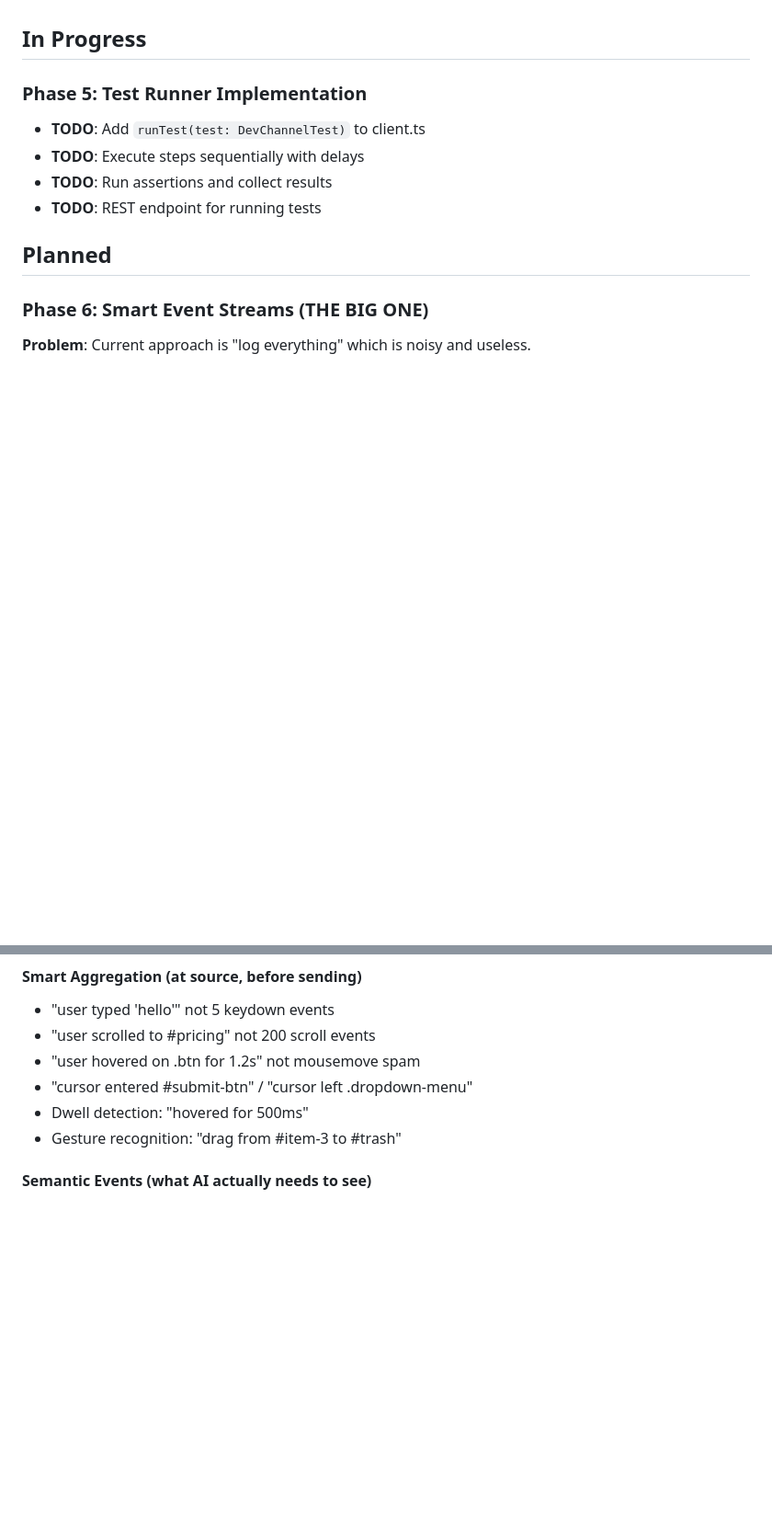
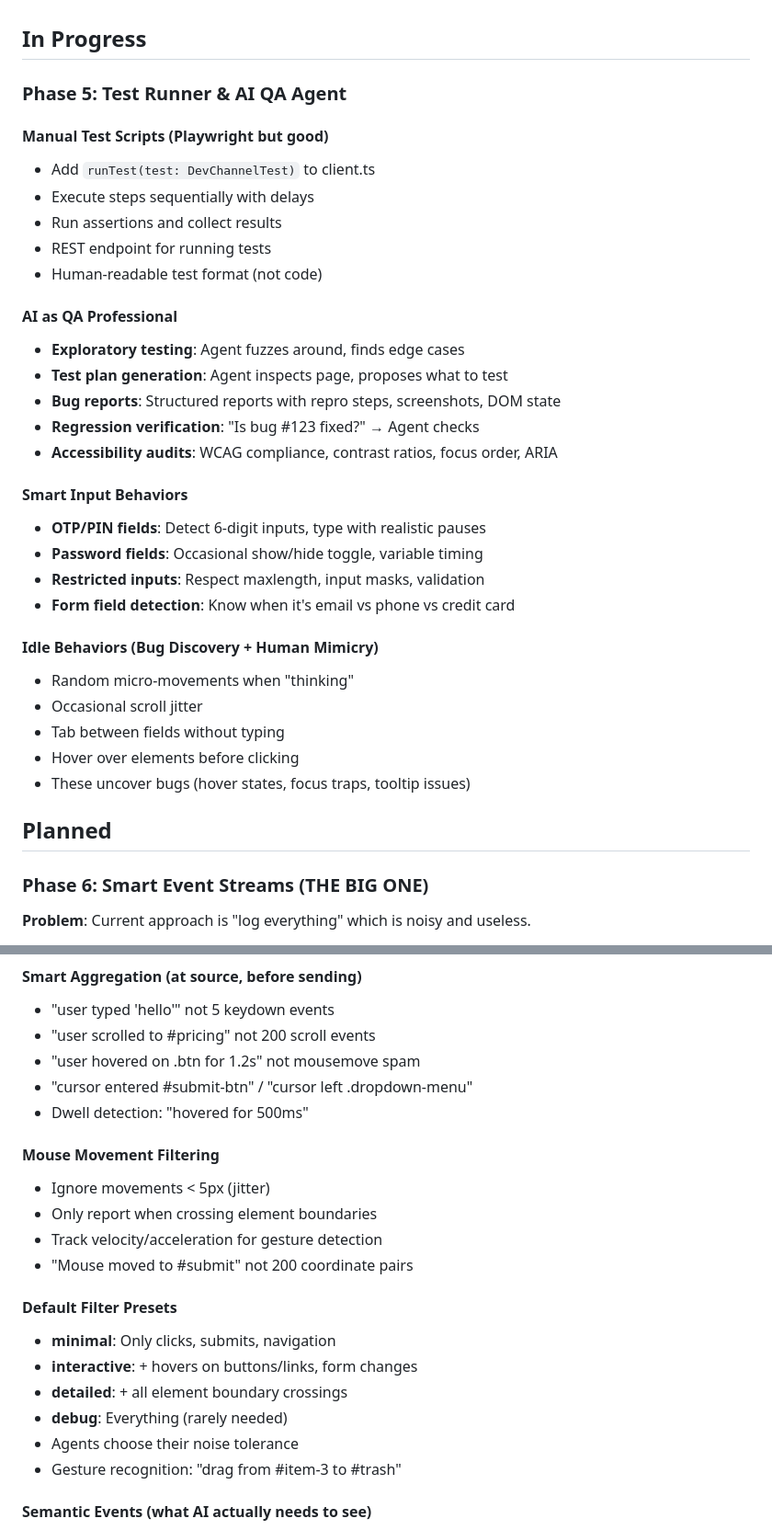
Before and after one commit to tonioloewald/haltija, a Markdown page: ROADMAP.md, 2 parts joined by grey strips. Shown at 92% size. Drawn GitHub-style; blank space fills up the shorter version.

Commit message:
Roadmap: Expand Phase 5 (AI QA), Phase 6 (filtering), Phase 10 (screen capture)
Phase 5: AI as QA Professional
- Exploratory testing, test plan generation, bug reports
- Smart input behaviors (OTP, passwords, restricted inputs)
- Idle behaviors for bug discovery and human mimicry

Phase 6: Smart Event Filtering
- Mouse movement filtering (distance, boundary crossing)
- Default filter presets (minimal, interactive, detailed, debug)

Phase 10: Screen Capture
- Visual accessibility testing with actual rendered pixels
- Computed contrast from blur/translucency/glows

```diff
--- a/ROADMAP.md
+++ b/ROADMAP.md
@@ -39,11 +39,34 @@
 
 ## In Progress
 
-### Phase 5: Test Runner Implementation
-- **TODO**: Add `runTest(test: DevChannelTest)` to client.ts
-- **TODO**: Execute steps sequentially with delays
-- **TODO**: Run assertions and collect results
-- **TODO**: REST endpoint for running tests
+### Phase 5: Test Runner & AI QA Agent
+
+#### Manual Test Scripts (Playwright but good)
+- Add `runTest(test: DevChannelTest)` to client.ts
+- Execute steps sequentially with delays
+- Run assertions and collect results
+- REST endpoint for running tests
+- Human-readable test format (not code)
+
+#### AI as QA Professional
+- **Exploratory testing**: Agent fuzzes around, finds edge cases
+- **Test plan generation**: Agent inspects page, proposes what to test
+- **Bug reports**: Structured reports with repro steps, screenshots, DOM state
+- **Regression verification**: "Is bug #123 fixed?" → Agent checks
+- **Accessibility audits**: WCAG compliance, contrast ratios, focus order, ARIA
+
+#### Smart Input Behaviors
+- **OTP/PIN fields**: Detect 6-digit inputs, type with realistic pauses
+- **Password fields**: Occasional show/hide toggle, variable timing
+- **Restricted inputs**: Respect maxlength, input masks, validation
+- **Form field detection**: Know when it's email vs phone vs credit card
+
+#### Idle Behaviors (Bug Discovery + Human Mimicry)
+- Random micro-movements when "thinking"
+- Occasional scroll jitter
+- Tab between fields without typing
+- Hover over elements before clicking
+- These uncover bugs (hover states, focus traps, tooltip issues)
 
 ## Planned
 
@@ -72,6 +95,19 @@ system        - internal only, never broadcast to agents
 - "user hovered on .btn for 1.2s" not mousemove spam
 - "cursor entered #submit-btn" / "cursor left .dropdown-menu"
 - Dwell detection: "hovered for 500ms"
+
+#### Mouse Movement Filtering
+- Ignore movements < 5px (jitter)
+- Only report when crossing element boundaries
+- Track velocity/acceleration for gesture detection
+- "Mouse moved to #submit" not 200 coordinate pairs
+
+#### Default Filter Presets
+- **minimal**: Only clicks, submits, navigation
+- **interactive**: + hovers on buttons/links, form changes
+- **detailed**: + all element boundary crossings
+- **debug**: Everything (rarely needed)
+- Agents choose their noise tolerance
 - Gesture recognition: "drag from #item-3 to #trash"
 
 #### Semantic Events (what AI actually needs to see)
```
Also changed, not shown: other parts of ROADMAP.md (+10 -0 lines).
